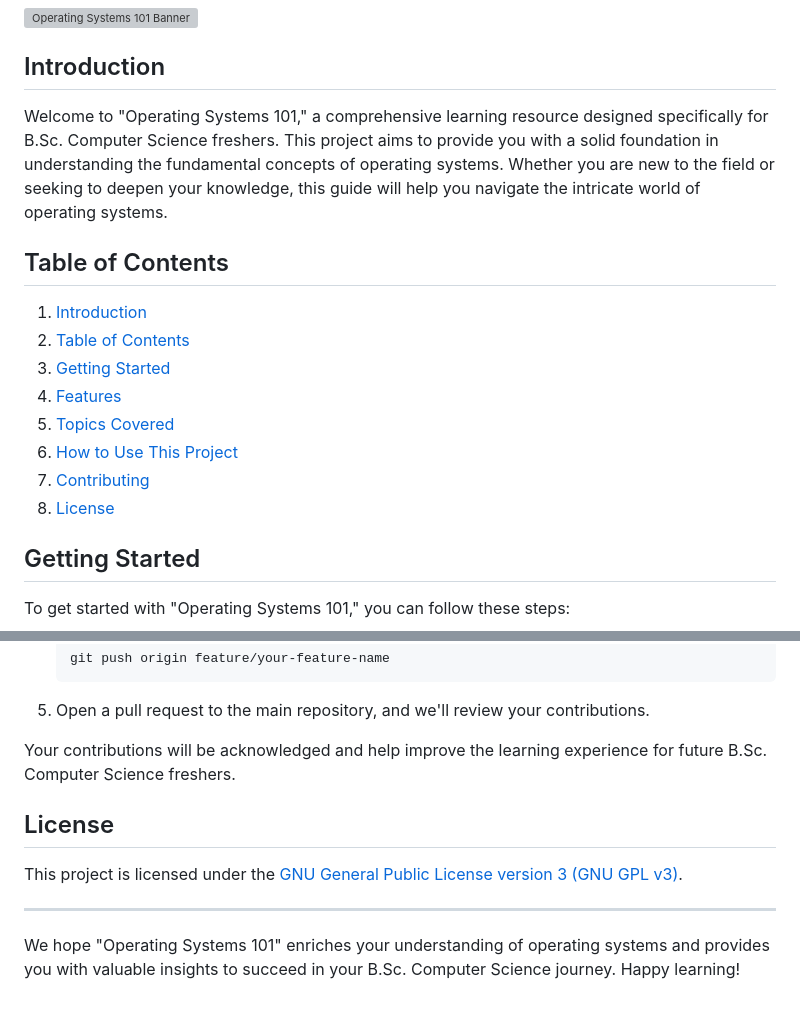
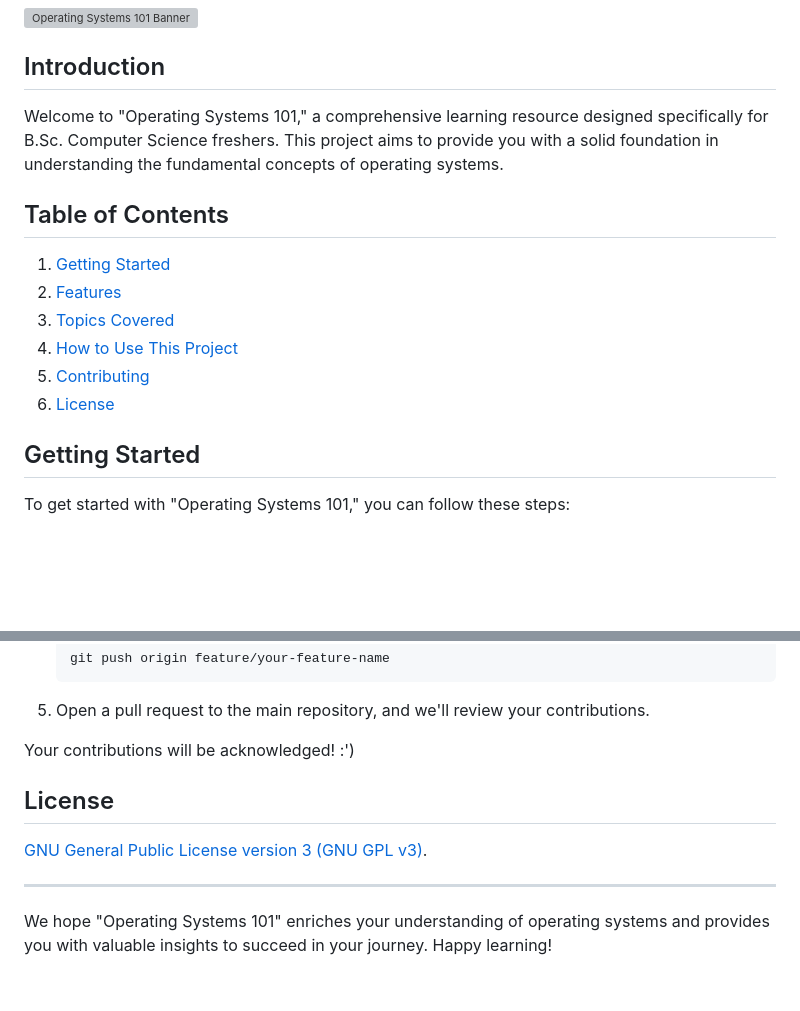
Before and after one commit to Chetan-Raut/Operating-Systems-101, a Markdown page: README.md, 2 parts joined by grey strips. Rendered like a GitHub page; blank space fills up the shorter version; grey boxes are pictures that could not be loaded.

Commit message:
Update README.md
//improvements

```diff
--- a/README.md
+++ b/README.md
@@ -4,18 +4,16 @@
 
 ## Introduction
 
-Welcome to "Operating Systems 101," a comprehensive learning resource designed specifically for B.Sc. Computer Science freshers. This project aims to provide you with a solid foundation in understanding the fundamental concepts of operating systems. Whether you are new to the field or seeking to deepen your knowledge, this guide will help you navigate the intricate world of operating systems.
+Welcome to "Operating Systems 101," a comprehensive learning resource designed specifically for B.Sc. Computer Science freshers. This project aims to provide you with a solid foundation in understanding the fundamental concepts of operating systems.
 
 ## Table of Contents
 
-1. [Introduction](#introduction)
-2. [Table of Contents](#table-of-contents)
-3. [Getting Started](#getting-started)
-4. [Features](#features)
-5. [Topics Covered](#topics-covered)
-6. [How to Use This Project](#how-to-use-this-project)
-7. [Contributing](#contributing)
-8. [License](#license)
+1. [Getting Started](#getting-started)
+2. [Features](#features)
+3. [Topics Covered](#topics-covered)
+4. [How to Use This Project](#how-to-use-this-project)
+5. [Contributing](#contributing)
+6. [License](#license)
 
 ## Getting Started
 
@@ -81,12 +79,12 @@ Contributions to this project are more than welcome! If you find any errors, wan
 
 5. Open a pull request to the main repository, and we'll review your contributions.
 
-Your contributions will be acknowledged and help improve the learning experience for future B.Sc. Computer Science freshers.
+Your contributions will be acknowledged! :')
 
 ## License
 
-This project is licensed under the [GNU General Public License version 3 (GNU GPL v3)](LICENSE).
+[GNU General Public License version 3 (GNU GPL v3)](LICENSE).
 
 ---
 
-We hope "Operating Systems 101" enriches your understanding of operating systems and provides you with valuable insights to succeed in your B.Sc. Computer Science journey. Happy learning!
+We hope "Operating Systems 101" enriches your understanding of operating systems and provides you with valuable insights to succeed in your journey. Happy learning!
```
